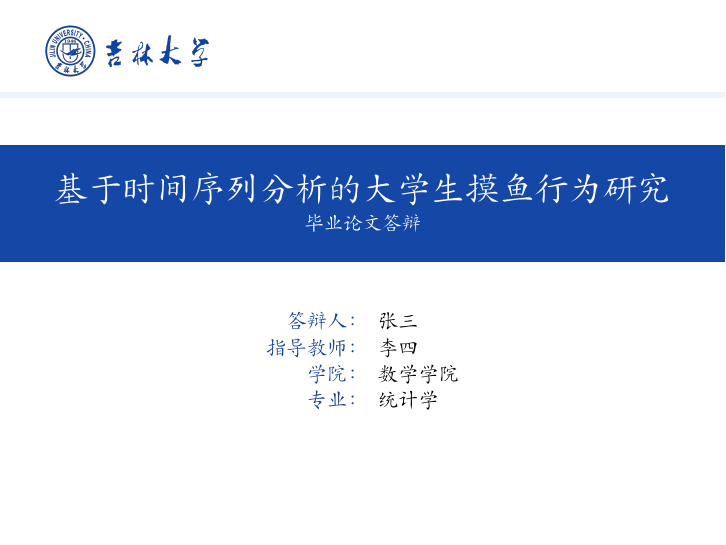
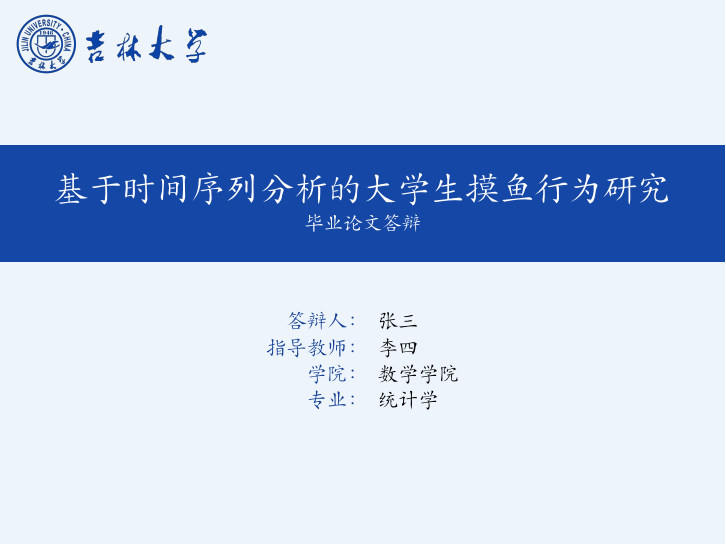
Before and after one commit to Jackknifer/jluthesis-beamer, LaTeX slides (jlu/jlu_cover_test.tex): the whole page. Compiled offline with XeLaTeX; a missing font is replaced by an installed copy or a similar font.

Commit message:
Align test cover branding

```diff
--- a/jlu/jlu_cover_test.tex
+++ b/jlu/jlu_cover_test.tex
@@ -33,22 +33,20 @@
 
 \begin{frame}[plain]
   \begin{tikzpicture}[remember picture,overlay]
-    \fill[white] (current page.south west) rectangle (current page.north east);
-    \fill[JLULightBlue] ([yshift=-1.62cm]current page.north west)
-      rectangle ([yshift=-1.72cm]current page.north east);
+    \fill[JLULightBlue] (current page.south west) rectangle (current page.north east);
 
-    \node[
-      anchor=north west,
-      inner sep=0pt,
-      outer sep=0pt
-    ] (jlu-test-logo) at ([xshift=.78cm,yshift=-.44cm]current page.north west)
-      {\includegraphics[height=.92cm]{assets/jlu_logo_navy.png}};
     \node[
       anchor=west,
       inner sep=0pt,
       outer sep=0pt
-    ] at ([xshift=.18cm]jlu-test-logo.east)
-      {\includegraphics[height=.56cm]{assets/jlu_name_blue.png}};
+    ] (jlu-test-logo) at ([xshift=.28cm,yshift=-.78cm]current page.north west)
+      {\includegraphics[height=1.08cm]{assets/jlu_logo_navy.png}};
+    \node[
+      anchor=west,
+      inner sep=0pt,
+      outer sep=0pt
+    ] at ([xshift=.16cm]jlu-test-logo.east)
+      {\includegraphics[height=.66cm]{assets/jlu_name_blue.png}};
 
     \path[fill=JLUBlue]
       ([yshift=-2.56cm]current page.north west)
```
